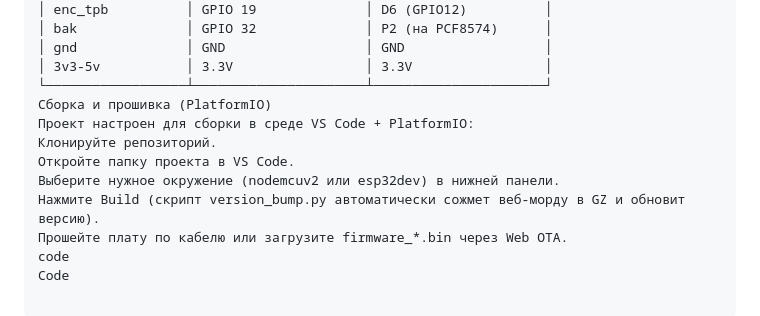
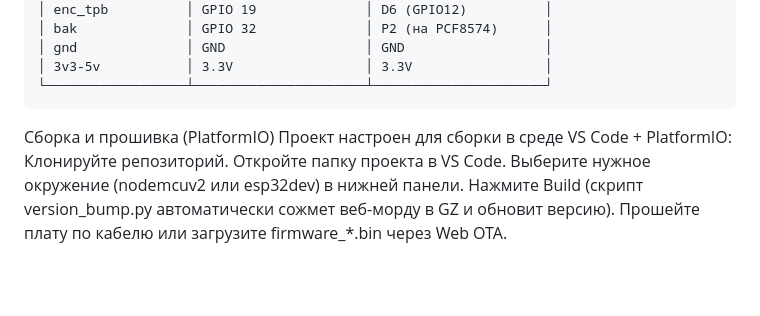
Before and after one commit to DimUrm/ReflowPlate_ESP8266_ESP32, a Markdown page: README.md, the part around the change. Rendered like a GitHub page; blank space fills up the shorter version.

Commit message:
Fix combopanel pinout formatting in README

````diff
--- a/README.md
+++ b/README.md
@@ -84,6 +84,7 @@
 │ gnd              │ GND                  │ GND                  │
 │ 3v3-5v           │ 3.3V                 │ 3.3V                 │
 └──────────────────┴──────────────────────┴──────────────────────┘
+```
 Сборка и прошивка (PlatformIO)
 Проект настроен для сборки в среде VS Code + PlatformIO:
 Клонируйте репозиторий.
@@ -91,5 +92,3 @@
 Выберите нужное окружение (nodemcuv2 или esp32dev) в нижней панели.
 Нажмите Build (скрипт version_bump.py автоматически сожмет веб-морду в GZ и обновит версию).
 Прошейте плату по кабелю или загрузите firmware_*.bin через Web OTA.
-code
-Code
````
